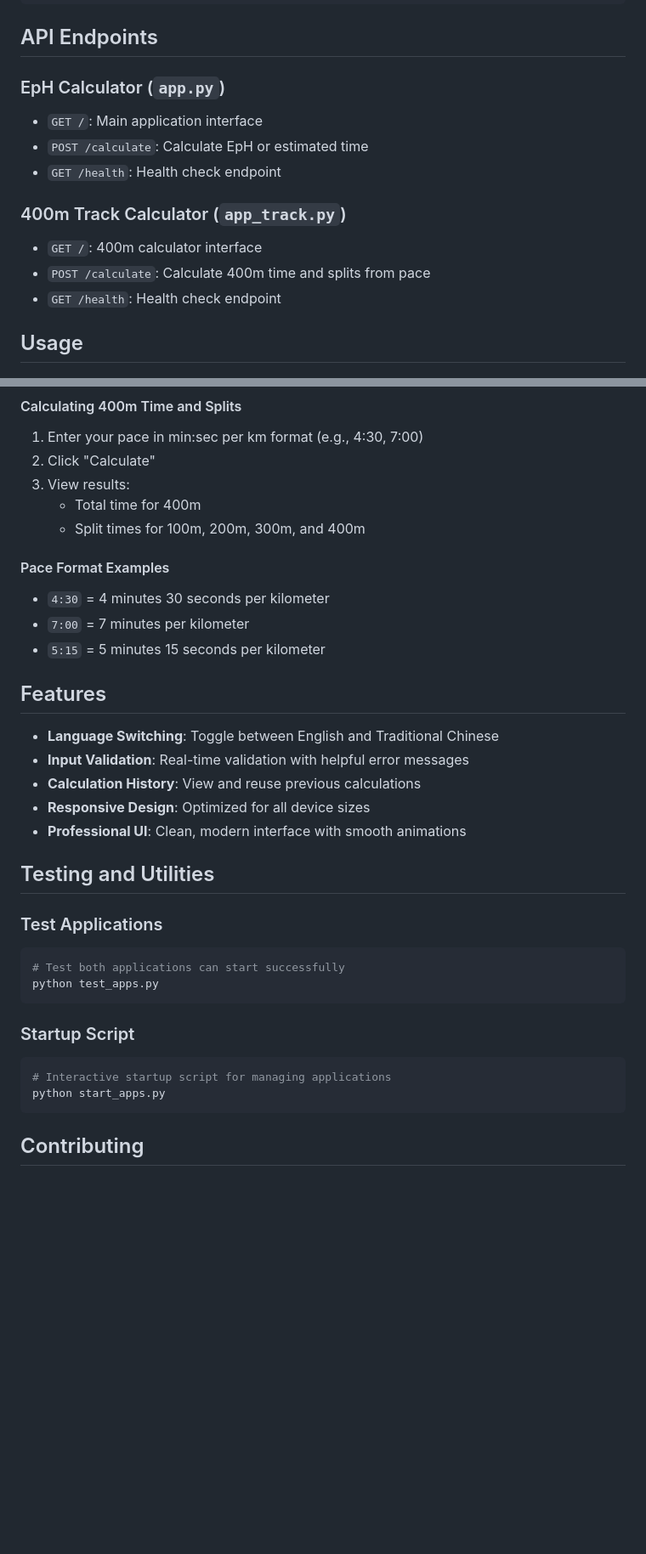
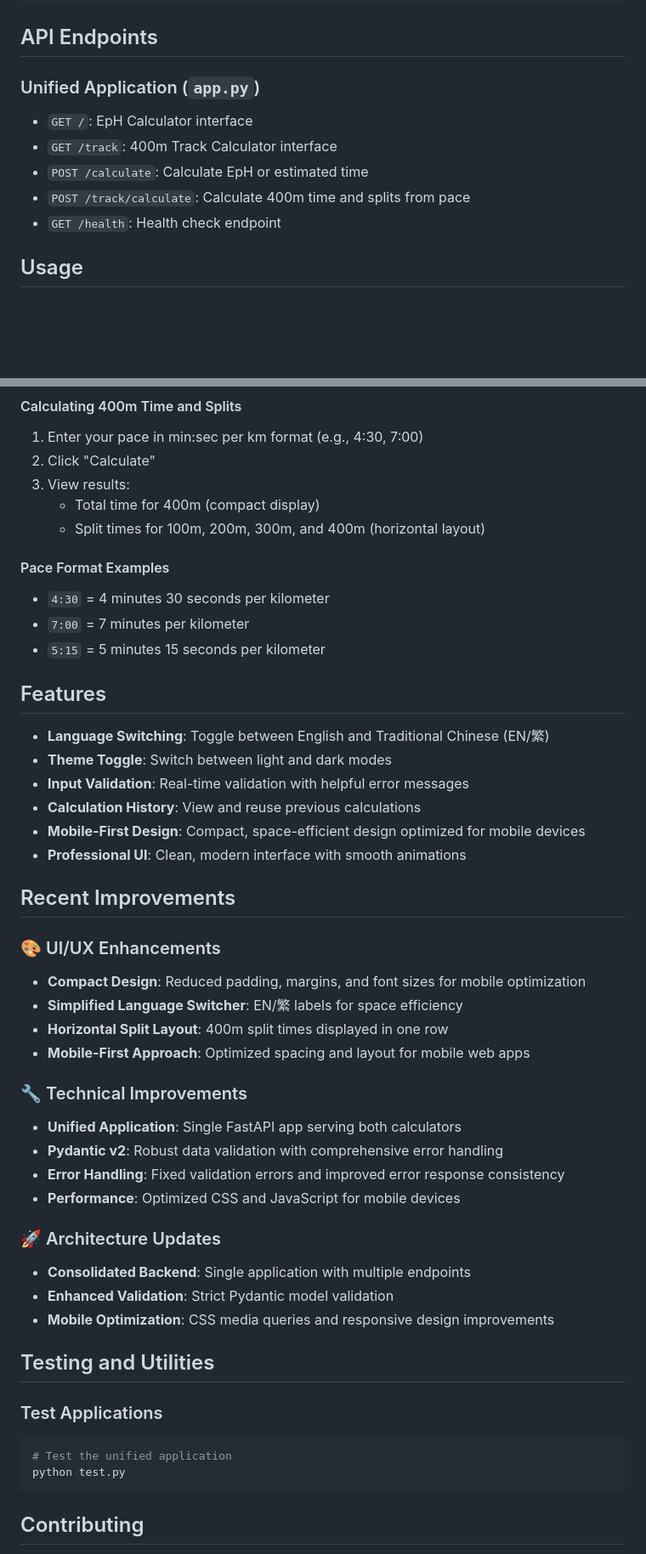
Before and after one commit to yung00000/EpH, a Markdown page: README.md, 2 parts joined by grey strips. Shown: that part at 85% size. Drawn GitHub-style; blank space fills up the shorter version.

````diff
--- a/README.md
+++ b/README.md
@@ -137,14 +126,11 @@ docker run -p 8080:8080 eph-calculator
 
 ## API Endpoints
 
-### EpH Calculator (`app.py`)
-- `GET /`: Main application interface
+### Unified Application (`app.py`)
+- `GET /`: EpH Calculator interface
+- `GET /track`: 400m Track Calculator interface
 - `POST /calculate`: Calculate EpH or estimated time
-- `GET /health`: Health check endpoint
-
-### 400m Track Calculator (`app_track.py`)
-- `GET /`: 400m calculator interface
-- `POST /calculate`: Calculate 400m time and splits from pace
+- `POST /track/calculate`: Calculate 400m time and splits from pace
 - `GET /health`: Health check endpoint
 
 ## Usage
@@ -171,8 +157,8 @@ docker run -p 8080:8080 eph-calculator
 1. Enter your pace in min:sec per km format (e.g., 4:30, 7:00)
 2. Click "Calculate"
 3. View results:
-   - Total time for 400m
-   - Split times for 100m, 200m, 300m, and 400m
+   - Total time for 400m (compact display)
+   - Split times for 100m, 200m, 300m, and 400m (horizontal layout)
 
 #### Pace Format Examples
 - `4:30` = 4 minutes 30 seconds per kilometer
@@ -181,24 +167,38 @@ docker run -p 8080:8080 eph-calculator
 
 ## Features
 
-- **Language Switching**: Toggle between English and Traditional Chinese
+- **Language Switching**: Toggle between English and Traditional Chinese (EN/繁)
+- **Theme Toggle**: Switch between light and dark modes
 - **Input Validation**: Real-time validation with helpful error messages
 - **Calculation History**: View and reuse previous calculations
-- **Responsive Design**: Optimized for all device sizes
+- **Mobile-First Design**: Compact, space-efficient design optimized for mobile devices
 - **Professional UI**: Clean, modern interface with smooth animations
+
+## Recent Improvements
+
+### 🎨 UI/UX Enhancements
+- **Compact Design**: Reduced padding, margins, and font sizes for mobile optimization
+- **Simplified Language Switcher**: EN/繁 labels for space efficiency
+- **Horizontal Split Layout**: 400m split times displayed in one row
+- **Mobile-First Approach**: Optimized spacing and layout for mobile web apps
+
+### 🔧 Technical Improvements
+- **Unified Application**: Single FastAPI app serving both calculators
+- **Pydantic v2**: Robust data validation with comprehensive error handling
+- **Error Handling**: Fixed validation errors and improved error response consistency
+- **Performance**: Optimized CSS and JavaScript for mobile devices
+
+### 🚀 Architecture Updates
+- **Consolidated Backend**: Single application with multiple endpoints
+- **Enhanced Validation**: Strict Pydantic model validation
+- **Mobile Optimization**: CSS media queries and responsive design improvements
 
 ## Testing and Utilities
 
 ### Test Applications
 ```bash
-# Test both applications can start successfully
-python test_apps.py
-```
-
-### Startup Script
-```bash
-# Interactive startup script for managing applications
-python start_apps.py
+# Test the unified application
+python test.py
 ```
 
 ## Contributing
````
Also changed, not shown: other parts of README.md (+26 -31 lines), project.md (+90 -38 lines).
